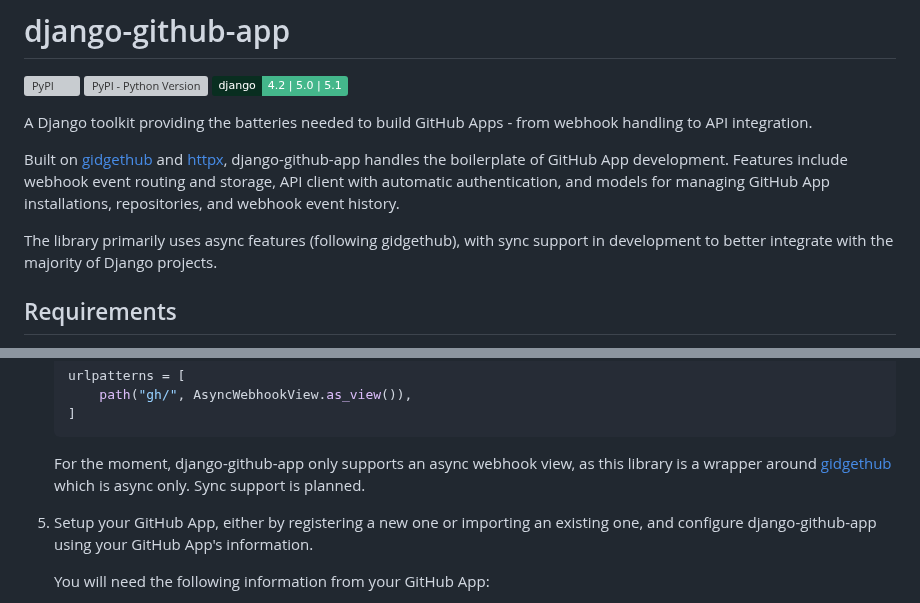
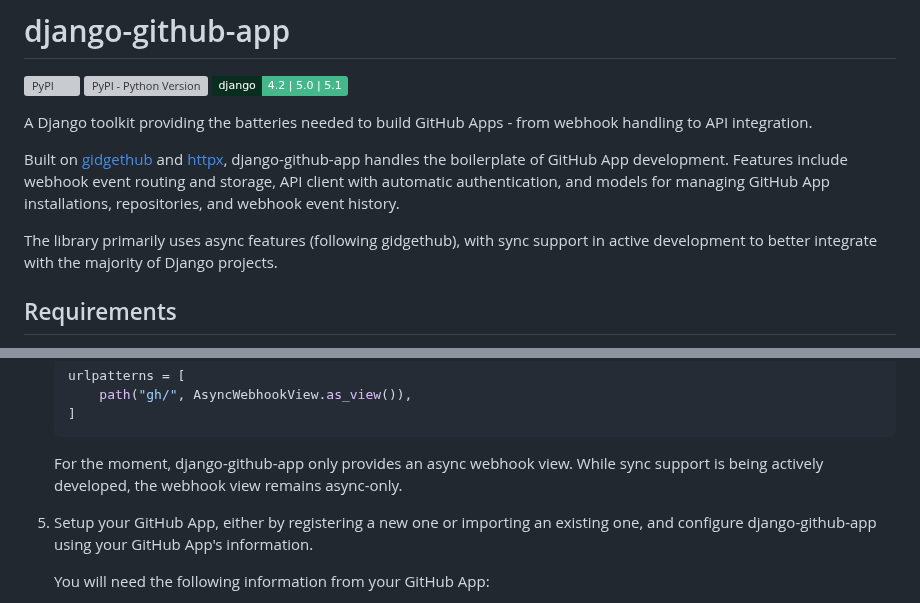
Before and after one commit to joshuadavidthomas/django-github-app, a Markdown page: README.md, 2 parts joined by grey strips. GitHub-like rendering; badges without logos; grey boxes are pictures that could not be loaded.

Commit message:
tweak some wording

````diff
--- a/README.md
+++ b/README.md
@@ -11,7 +11,7 @@ A Django toolkit providing the batteries needed to build GitHub Apps - from webh
 
 Built on [gidgethub](https://github.com/gidgethub/gidgethub) and [httpx](https://github.com/encode/httpx), django-github-app handles the boilerplate of GitHub App development. Features include webhook event routing and storage, API client with automatic authentication, and models for managing GitHub App installations, repositories, and webhook event history.
 
-The library primarily uses async features (following gidgethub), with sync support in development to better integrate with the majority of Django projects.
+The library primarily uses async features (following gidgethub), with sync support in active development to better integrate with the majority of Django projects.
 
 ## Requirements
 
@@ -61,7 +61,7 @@ The library primarily uses async features (following gidgethub), with sync suppo
    ]
    ```
 
-   For the moment, django-github-app only supports an async webhook view, as this library is a wrapper around [gidgethub](https://github.com/gidgethub/gidgethub) which is async only. Sync support is planned.
+   For the moment, django-github-app only provides an async webhook view. While sync support is being actively developed, the webhook view remains async-only.
 
 5. Setup your GitHub App, either by registering a new one or importing an existing one, and configure django-github-app using your GitHub App's information.
 
````
